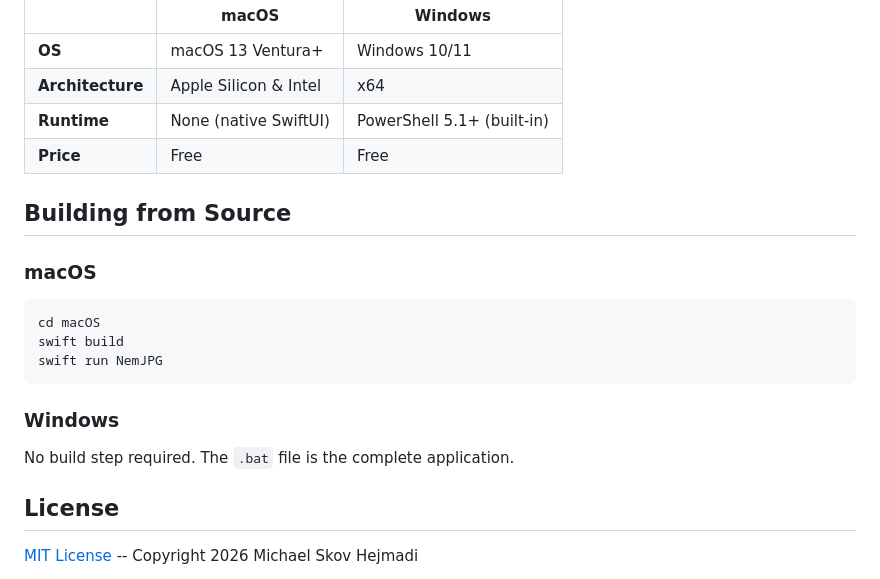
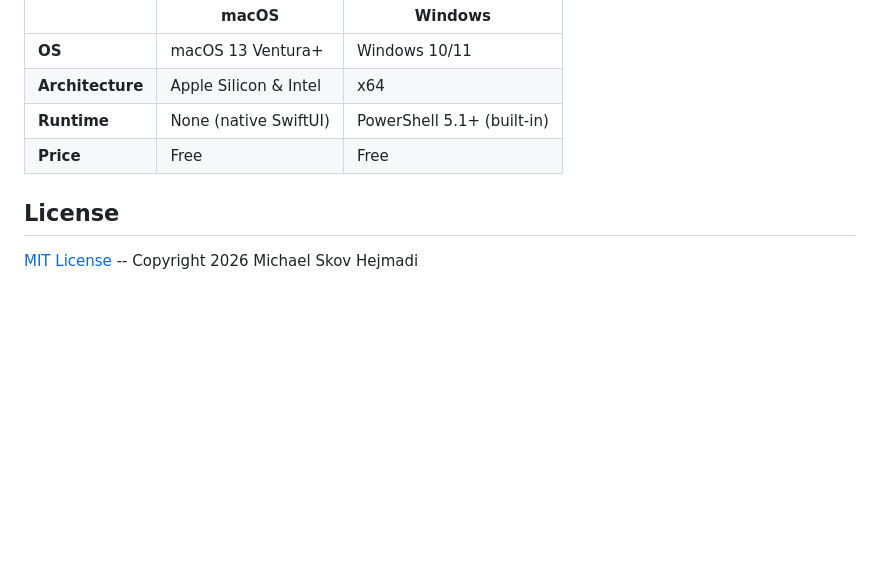
Before and after one commit to DrHejmadi/NemJPG, a Markdown page: README.md, the part around one of its changes. GitHub-like rendering; blank space fills up the shorter version.

````diff
--- a/README.md
+++ b/README.md
@@ -112,20 +157,6 @@ For right-click context menu integration, run the Windows installer.
 | **Runtime** | None (native SwiftUI) | PowerShell 5.1+ (built-in) |
 | **Price** | Free | Free |
 
-## Building from Source
-
-### macOS
-
-```bash
-cd macOS
-swift build
-swift run NemJPG
-```
-
-### Windows
-
-No build step required. The `.bat` file is the complete application.
-
 ## License
 
 [MIT License](LICENSE) -- Copyright 2026 Michael Skov Hejmadi
````
Also changed, not shown: other parts of README.md (+57 -12 lines).
